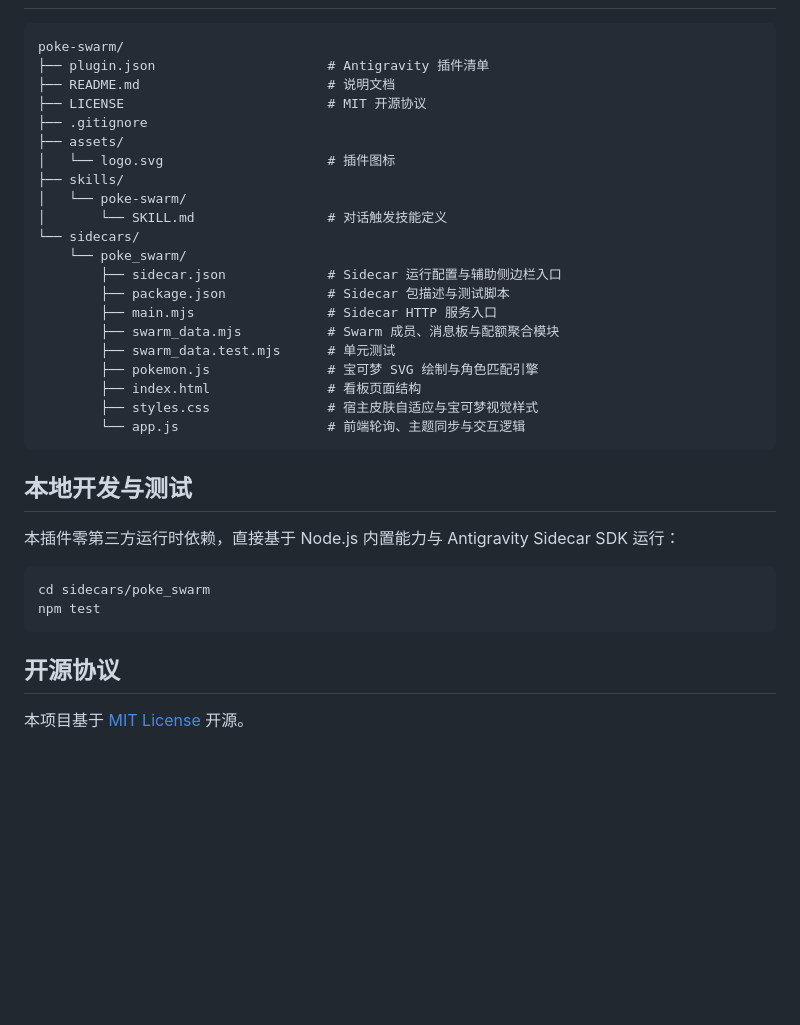
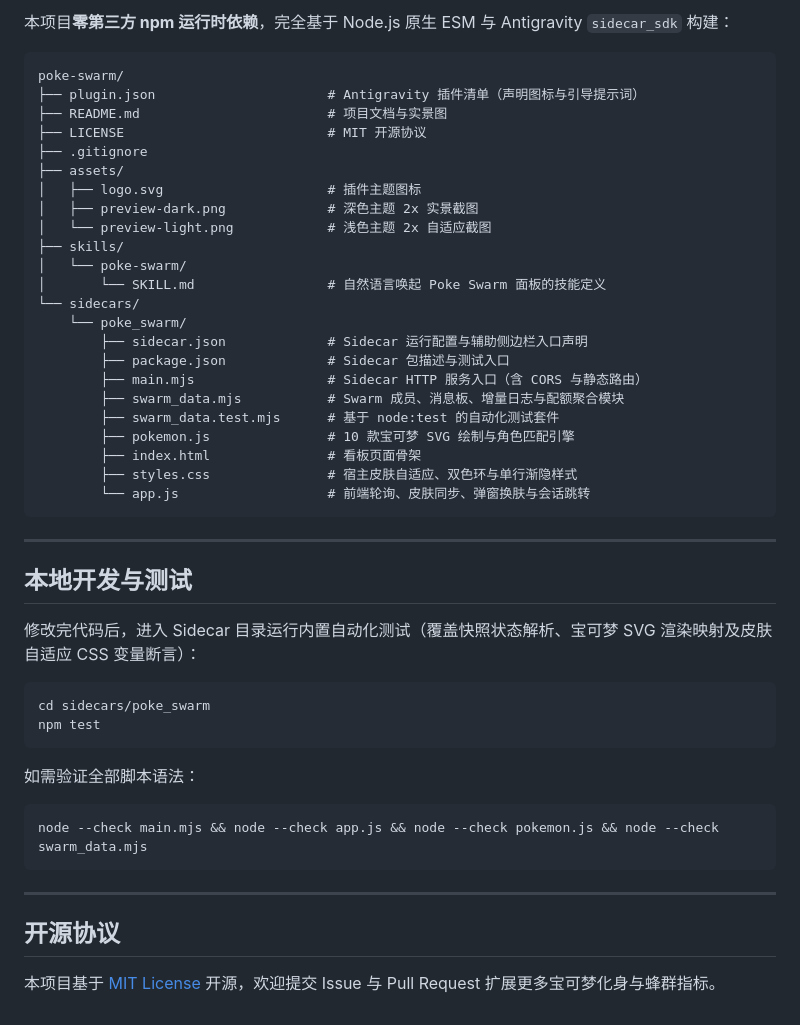
Before and after one commit to xialeizhou77/antigravity-poke-swarm, a Markdown page: README.md, the part around one of its changes. Rendered like a GitHub page; blank space fills up the shorter version.

````diff
--- a/README.md
+++ b/README.md
@@ -33,37 +116,50 @@ git clone https://github.com/xialeizhou77/antigravity-poke-swarm.git ~/.gemini/c
+本项目**零第三方 npm 运行时依赖**，完全基于 Node.js 原生 ESM 与 Antigravity `sidecar_sdk` 构建：
 
 ```text
 poke-swarm/
-├── plugin.json                      # Antigravity 插件清单
-├── README.md                        # 说明文档
+├── plugin.json                      # Antigravity 插件清单（声明图标与引导提示词）
+├── README.md                        # 项目文档与实景图
 ├── LICENSE                          # MIT 开源协议
 ├── .gitignore
 ├── assets/
-│   └── logo.svg                     # 插件图标
+│   ├── logo.svg                     # 插件主题图标
+│   ├── preview-dark.png             # 深色主题 2x 实景截图
+│   └── preview-light.png            # 浅色主题 2x 自适应截图
 ├── skills/
 │   └── poke-swarm/
-│       └── SKILL.md                 # 对话触发技能定义
+│       └── SKILL.md                 # 自然语言唤起 Poke Swarm 面板的技能定义
 └── sidecars/
     └── poke_swarm/
-        ├── sidecar.json             # Sidecar 运行配置与辅助侧边栏入口
-        ├── package.json             # Sidecar 包描述与测试脚本
-        ├── main.mjs                 # Sidecar HTTP 服务入口
-        ├── swarm_data.mjs           # Swarm 成员、消息板与配额聚合模块
-        ├── swarm_data.test.mjs      # 单元测试
-        ├── pokemon.js               # 宝可梦 SVG 绘制与角色匹配引擎
-        ├── index.html               # 看板页面结构
-        ├── styles.css               # 宿主皮肤自适应与宝可梦视觉样式
-        └── app.js                   # 前端轮询、主题同步与交互逻辑
+        ├── sidecar.json             # Sidecar 运行配置与辅助侧边栏入口声明
+        ├── package.json             # Sidecar 包描述与测试入口
+        ├── main.mjs                 # Sidecar HTTP 服务入口（含 CORS 与静态路由）
+        ├── swarm_data.mjs           # Swarm 成员、消息板、增量日志与配额聚合模块
+        ├── swarm_data.test.mjs      # 基于 node:test 的自动化测试套件
+        ├── pokemon.js               # 10 款宝可梦 SVG 绘制与角色匹配引擎
+        ├── index.html               # 看板页面骨架
+        ├── styles.css               # 宿主皮肤自适应、双色环与单行渐隐样式
+        └── app.js                   # 前端轮询、皮肤同步、弹窗换肤与会话跳转
 ```
+
+---
 
 ## 本地开发与测试
 
-本插件零第三方运行时依赖，直接基于 Node.js 内置能力与 Antigravity Sidecar SDK 运行：
+修改完代码后，进入 Sidecar 目录运行内置自动化测试（覆盖快照状态解析、宝可梦 SVG 渲染映射及皮肤自适应 CSS 变量断言）：
 
 ```bash
 cd sidecars/poke_swarm
 npm test
 ```
 
+如需验证全部脚本语法：
+
+```bash
+node --check main.mjs && node --check app.js && node --check pokemon.js && node --check swarm_data.mjs
+```
+
+---
+
 ## 开源协议
 
-本项目基于 [MIT License](LICENSE) 开源。
+本项目基于 [MIT License](LICENSE) 开源，欢迎提交 Issue 与 Pull Request 扩展更多宝可梦化身与蜂群指标。
````
Also changed, not shown: other parts of README.md (+99 -16 lines), assets/preview-dark.png (added), assets/preview-light.png (added).
